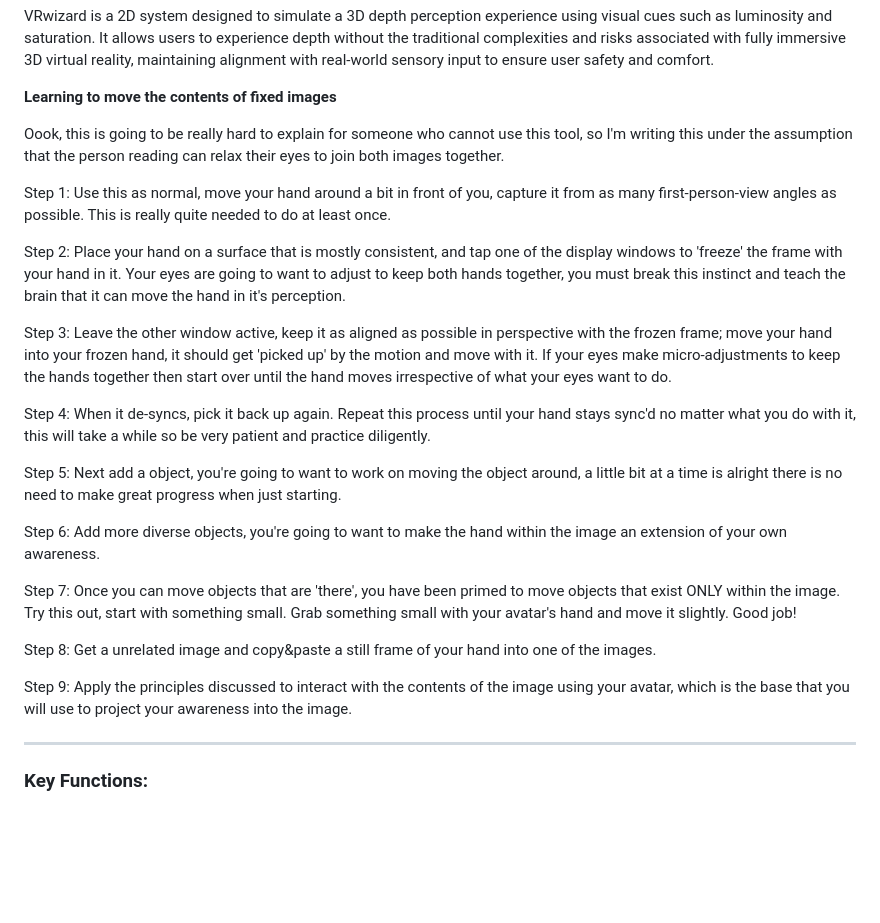
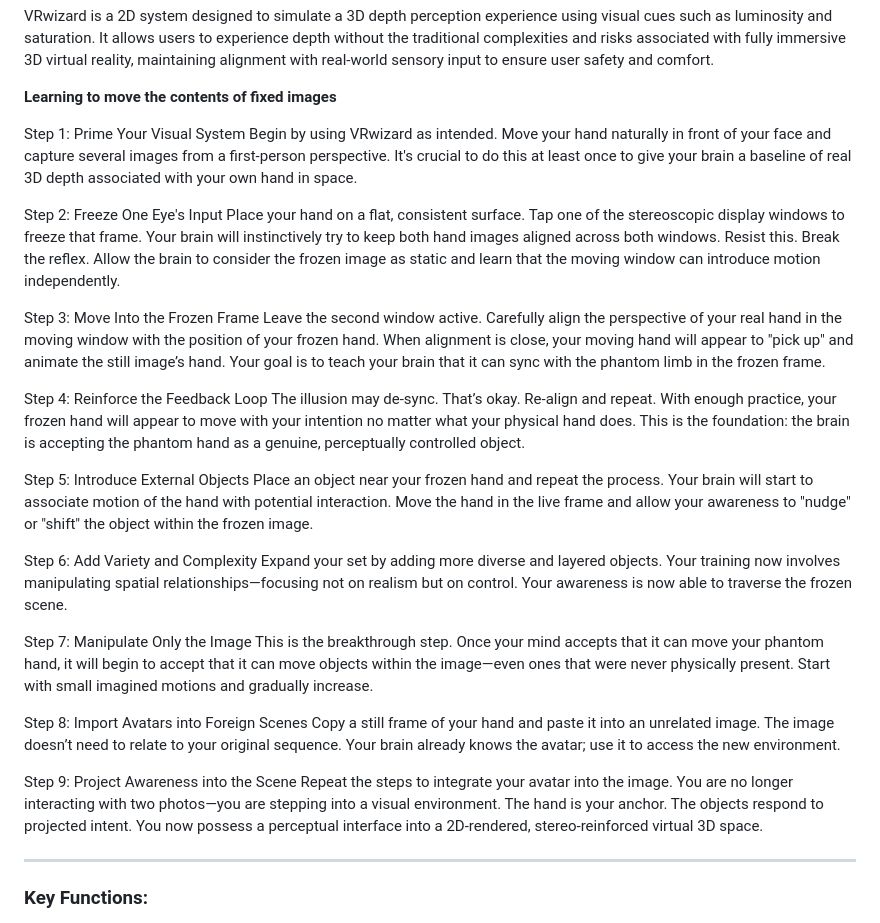
Before and after one commit to Angledcrystals/AndroidVR, a Markdown page: README.md, the part around the change. Drawn GitHub-style; blank space fills up the shorter version.

```diff
--- a/README.md
+++ b/README.md
@@ -59,28 +59,32 @@ VRwizard is a 2D system designed to simulate a 3D depth perception experience us
 
 **Learning to move the contents of fixed images**
 
-Oook, this is going to be really hard to explain for someone who cannot use this tool, so I'm writing this under the assumption that the person reading can relax their eyes to join both images together.
+Step 1: Prime Your Visual System
+Begin by using VRwizard as intended. Move your hand naturally in front of your face and capture several images from a first-person perspective. It's crucial to do this at least once to give your brain a baseline of real 3D depth associated with your own hand in space.
 
-Step 1: Use this as normal, move your hand around a bit in front of you, capture it from as many first-person-view angles as possible. This is really quite needed to do at least once.
+Step 2: Freeze One Eye's Input
+Place your hand on a flat, consistent surface. Tap one of the stereoscopic display windows to freeze that frame. Your brain will instinctively try to keep both hand images aligned across both windows. Resist this. Break the reflex. Allow the brain to consider the frozen image as static and learn that the moving window can introduce motion independently.
 
-Step 2: Place your hand on a surface that is mostly consistent, and tap one of the display windows to 'freeze' the frame with your hand in it.
-Your eyes are going to want to adjust to keep both hands together, you must break this instinct and teach the brain that it can move the hand in it's perception.
+Step 3: Move Into the Frozen Frame
+Leave the second window active. Carefully align the perspective of your real hand in the moving window with the position of your frozen hand. When alignment is close, your moving hand will appear to "pick up" and animate the still image’s hand. Your goal is to teach your brain that it can sync with the phantom limb in the frozen frame.
 
-Step 3: Leave the other window active, keep it as aligned as possible in perspective with the frozen frame; move your hand into your frozen hand, it should get 'picked up' by the motion and move with it.
-If your eyes make micro-adjustments to keep the hands together then start over until the hand moves irrespective of what your eyes want to do.
+Step 4: Reinforce the Feedback Loop
+The illusion may de-sync. That’s okay. Re-align and repeat. With enough practice, your frozen hand will appear to move with your intention no matter what your physical hand does. This is the foundation: the brain is accepting the phantom hand as a genuine, perceptually controlled object.
 
-Step 4: When it de-syncs, pick it back up again. Repeat this process until your hand stays sync'd no matter what you do with it, this will take a while so be very patient and practice diligently.
+Step 5: Introduce External Objects
+Place an object near your frozen hand and repeat the process. Your brain will start to associate motion of the hand with potential interaction. Move the hand in the live frame and allow your awareness to "nudge" or "shift" the object within the frozen image.
 
-Step 5: Next add a object, you're going to want to work on moving the object around, a little bit at a time is alright there is no need to make great progress when just starting.
+Step 6: Add Variety and Complexity
+Expand your set by adding more diverse and layered objects. Your training now involves manipulating spatial relationships—focusing not on realism but on control. Your awareness is now able to traverse the frozen scene.
 
-Step 6: Add more diverse objects, you're going to want to make the hand within the image an extension of your own awareness.
+Step 7: Manipulate Only the Image
+This is the breakthrough step. Once your mind accepts that it can move your phantom hand, it will begin to accept that it can move objects within the image—even ones that were never physically present. Start with small imagined motions and gradually increase.
 
-Step 7: Once you can move objects that are 'there', you have been primed to move objects that exist ONLY within the image. Try this out, start with something small. Grab something small with your avatar's hand and move it slightly.
-Good job!
+Step 8: Import Avatars into Foreign Scenes
+Copy a still frame of your hand and paste it into an unrelated image. The image doesn’t need to relate to your original sequence. Your brain already knows the avatar; use it to access the new environment.
 
-Step 8: Get a unrelated image and copy&paste a still frame of your hand into one of the images.
-
-Step 9: Apply the principles discussed to interact with the contents of the image using your avatar, which is the base that you will use to project your awareness into the image.
+Step 9: Project Awareness into the Scene
+Repeat the steps to integrate your avatar into the image. You are no longer interacting with two photos—you are stepping into a visual environment. The hand is your anchor. The objects respond to projected intent. You now possess a perceptual interface into a 2D-rendered, stereo-reinforced virtual 3D space.
 
 ---
 
```
